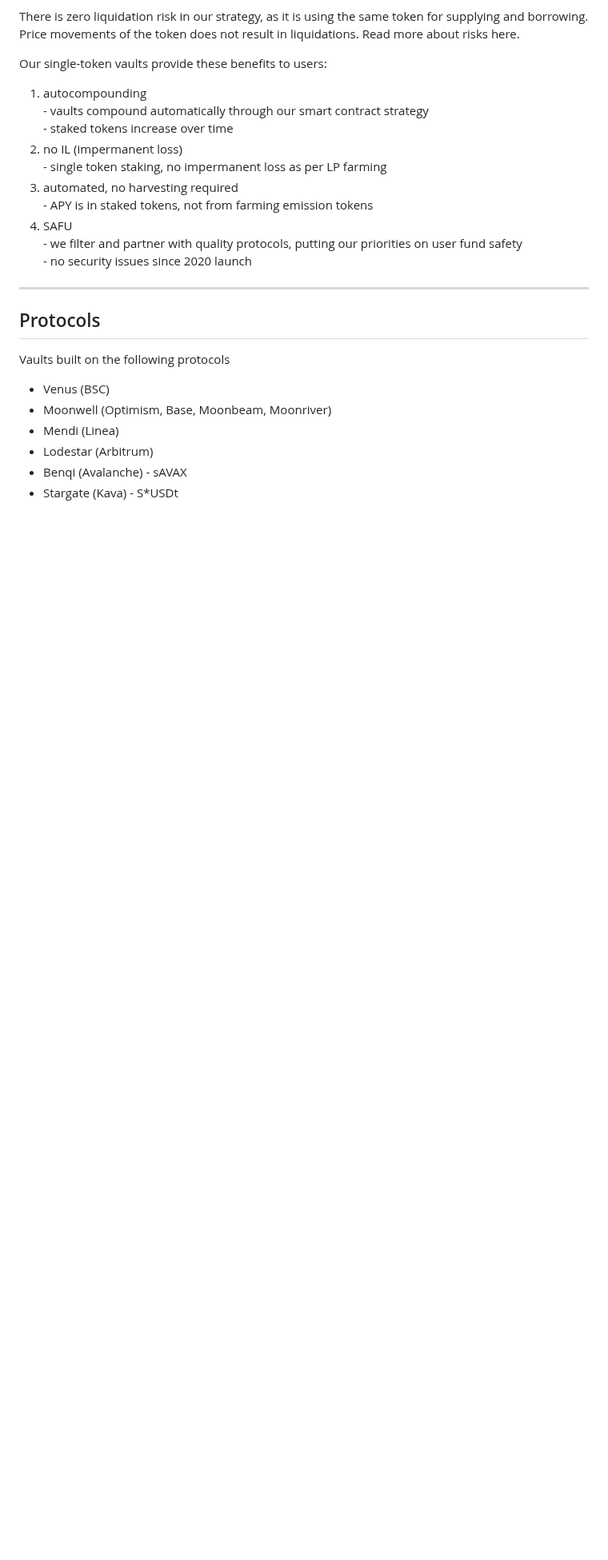
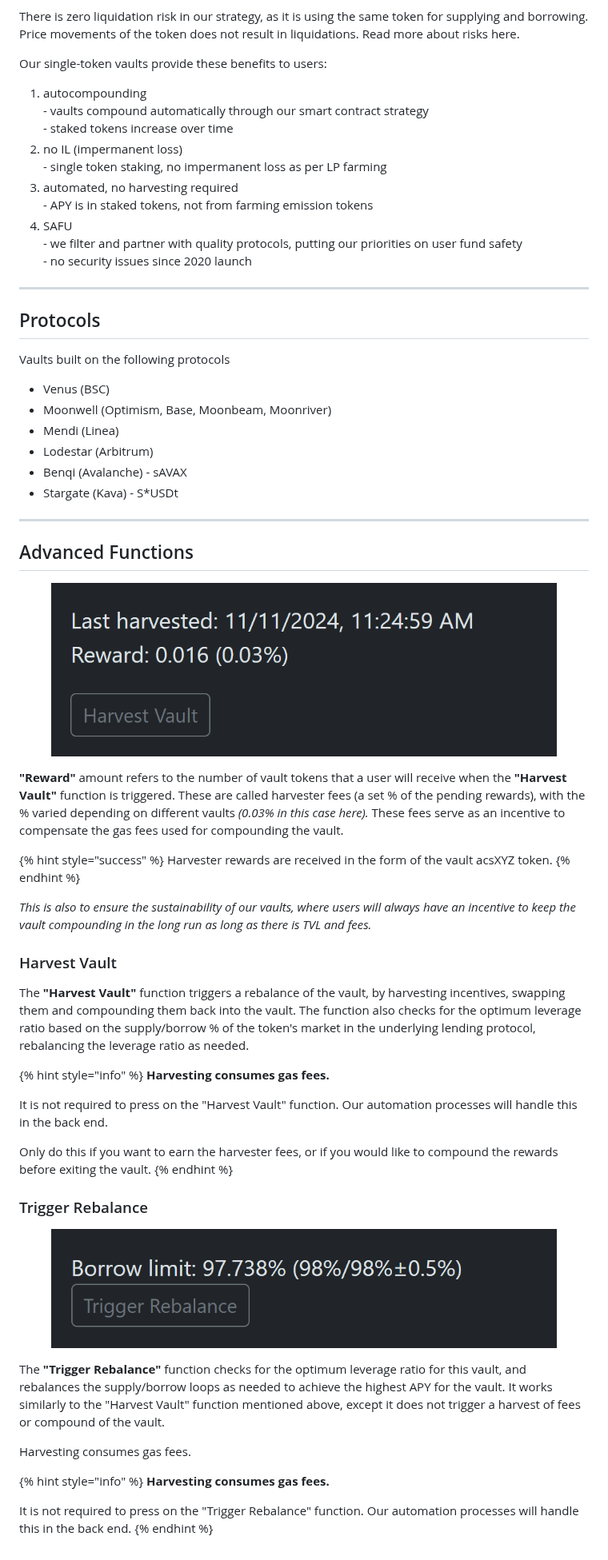
Before and after one commit to acryptos/docs.acryptos.com, a Markdown page: products/vaults/single-token-vaults.md, the part around the change. Shown at 80% size. Rendered like a GitHub page; pictures changed too: .gitbook/assets/single-token harvest vault.png (added), .gitbook/assets/single-token trigger rebalance.png (added); blank space fills up the shorter version.

Commit message:
GITBOOK-19: No subject

```diff
--- a/products/vaults/single-token-vaults.md
+++ b/products/vaults/single-token-vaults.md
@@ -33,3 +33,43 @@ Vaults built on the following protocols
 * Lodestar (Arbitrum)
 * Benqi (Avalanche) - sAVAX
 * Stargate (Kava) - S\*USDt
+
+***
+
+## Advanced Functions
+
+<figure><img src="../../.gitbook/assets/single-token harvest vault.png" alt=""><figcaption></figcaption></figure>
+
+**"Reward"** amount refers to the number of vault tokens that a user will receive when the **"Harvest Vault"** function is triggered. These are called harvester fees (a set % of the pending rewards), with the % varied depending on different vaults _(0.03% in this case here)._ These fees serve as an incentive to compensate the gas fees used for compounding the vault.
+
+{% hint style="success" %}
+Harvester rewards are received in the form of the vault acsXYZ token.
+{% endhint %}
+
+_This is also to ensure the sustainability of our vaults, where users will always have an incentive to keep the vault compounding in the long run as long as there is TVL and fees._
+
+### Harvest Vault
+
+The **"Harvest Vault"** function triggers a rebalance of the vault, by harvesting incentives, swapping them and compounding them back into the vault. The function also checks for the optimum leverage ratio based on the supply/borrow % of the token's market in the underlying lending protocol, rebalancing the leverage ratio as needed.
+
+{% hint style="info" %}
+**Harvesting consumes gas fees.**
+
+It is not required to press on the "Harvest Vault" function. Our automation processes will handle this in the back end.
+
+Only do this if you want to earn the harvester fees, or if you would like to compound the rewards before exiting the vault.
+{% endhint %}
+
+### Trigger Rebalance
+
+<figure><img src="../../.gitbook/assets/single-token trigger rebalance.png" alt=""><figcaption></figcaption></figure>
+
+The **"Trigger Rebalance"** function checks for the optimum leverage ratio for this vault, and rebalances the supply/borrow loops as needed to achieve the highest APY for the vault. It works similarly to the "Harvest Vault" function mentioned above, except it does not trigger a harvest of fees or compound of the vault.
+
+Harvesting consumes gas fees.
+
+{% hint style="info" %}
+**Harvesting consumes gas fees.**
+
+It is not required to press on the "Trigger Rebalance" function. Our automation processes will handle this in the back end.
+{% endhint %}
```
Also changed, not shown: products/v3-aclm-vaults/advanced-functions.md (+3 -3 lines).
